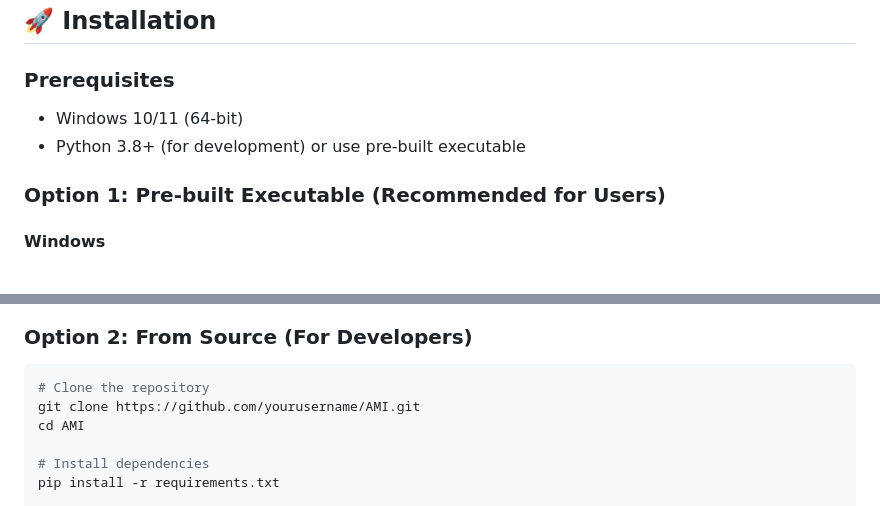
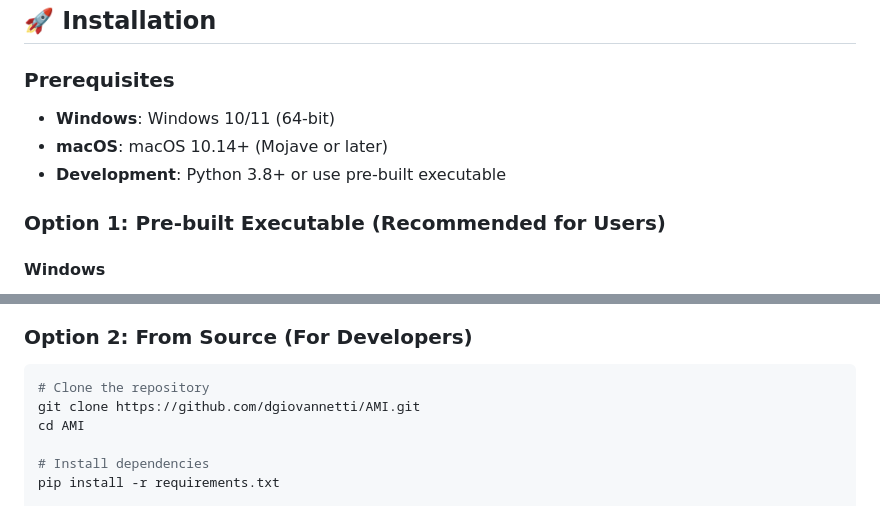
Before and after one commit to dgiovannetti/AMI, a Markdown page: README.md, 2 parts joined by grey strips. GitHub-like rendering.

````diff
--- a/README.md
+++ b/README.md
@@ -80,8 +94,9 @@ AMI features a **completely redesigned UI** with:
 ## 🚀 Installation
 
 ### Prerequisites
-- Windows 10/11 (64-bit)
-- Python 3.8+ (for development) or use pre-built executable
+- **Windows**: Windows 10/11 (64-bit)
+- **macOS**: macOS 10.14+ (Mojave or later)
+- **Development**: Python 3.8+ or use pre-built executable
 
 ### Option 1: Pre-built Executable (Recommended for Users)
 
@@ -108,7 +123,7 @@ AMI features a **completely redesigned UI** with:
 
 ```bash
 # Clone the repository
-git clone https://github.com/yourusername/AMI.git
+git clone https://github.com/dgiovannetti/AMI.git
 cd AMI
 
 # Install dependencies
````
Also changed, not shown: other parts of README.md (+75 -25 lines).
